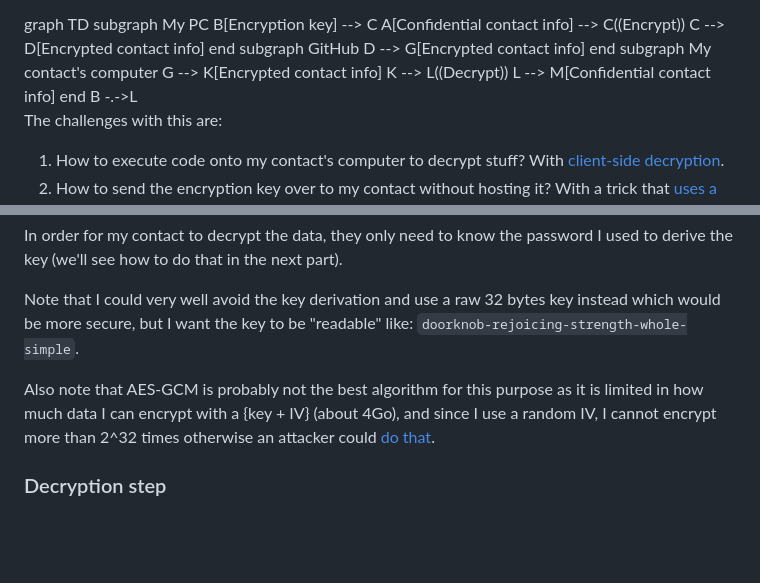
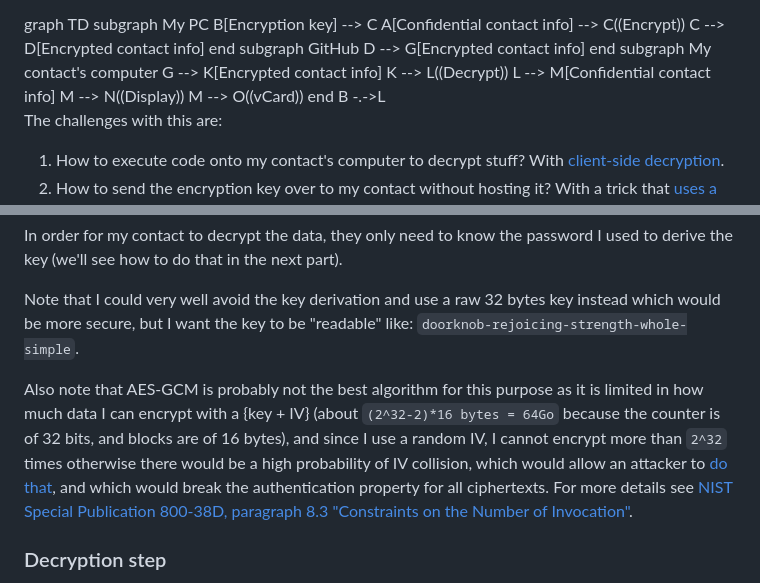
Before and after one commit to tex0l/tex0l.github.io, a Markdown page: content/2.encrypted-card.md, 2 parts joined by grey strips. Drawn GitHub-style; blank space fills up the shorter version.

Commit message:
fix error

```diff
--- a/content/2.encrypted-card.md
+++ b/content/2.encrypted-card.md
@@ -44,6 +44,8 @@ graph TD
         G --> K[Encrypted contact info]
         K --> L((Decrypt))
         L --> M[Confidential contact info]
+        M --> N((Display))
+        M --> O((vCard))
     end
         B -.->L
 </Mermaid>
@@ -77,7 +79,7 @@ In order for my contact to decrypt the data, they only need to know the password
 
 Note that I could very well avoid the key derivation and use a raw 32 bytes key instead which would be more secure, but I want the key to be "readable" like: `doorknob-rejoicing-strength-whole-simple`.
 
-Also note that AES-GCM is probably not the best algorithm for this purpose as it is limited in how much data I can encrypt with a {key + IV} (about 4Go), and since I use a random IV, I cannot encrypt more than 2^32 times otherwise an attacker could [do that](https://twitter.com/angealbertini/status/425561082841690112).
+Also note that AES-GCM is probably not the best algorithm for this purpose as it is limited in how much data I can encrypt with a {key + IV} (about `(2^32-2)*16 bytes = 64Go` because the counter is of 32 bits, and blocks are of 16 bytes), and since I use a random IV, I cannot encrypt more than `2^32` times otherwise there would be a high probability of IV collision, which would allow an attacker to [do that](https://twitter.com/angealbertini/status/425561082841690112), and which would break the authentication property for all ciphertexts. For more details see [NIST Special Publication 800-38D, paragraph 8.3 "Constraints on the Number of Invocation"](https://nvlpubs.nist.gov/nistpubs/Legacy/SP/nistspecialpublication800-38d.pdf).
 
 ### Decryption step
 The decryption step is straightforward, we just have to do the same thing but in a browser, and instead of encrypting we just have to decrypt.
```
